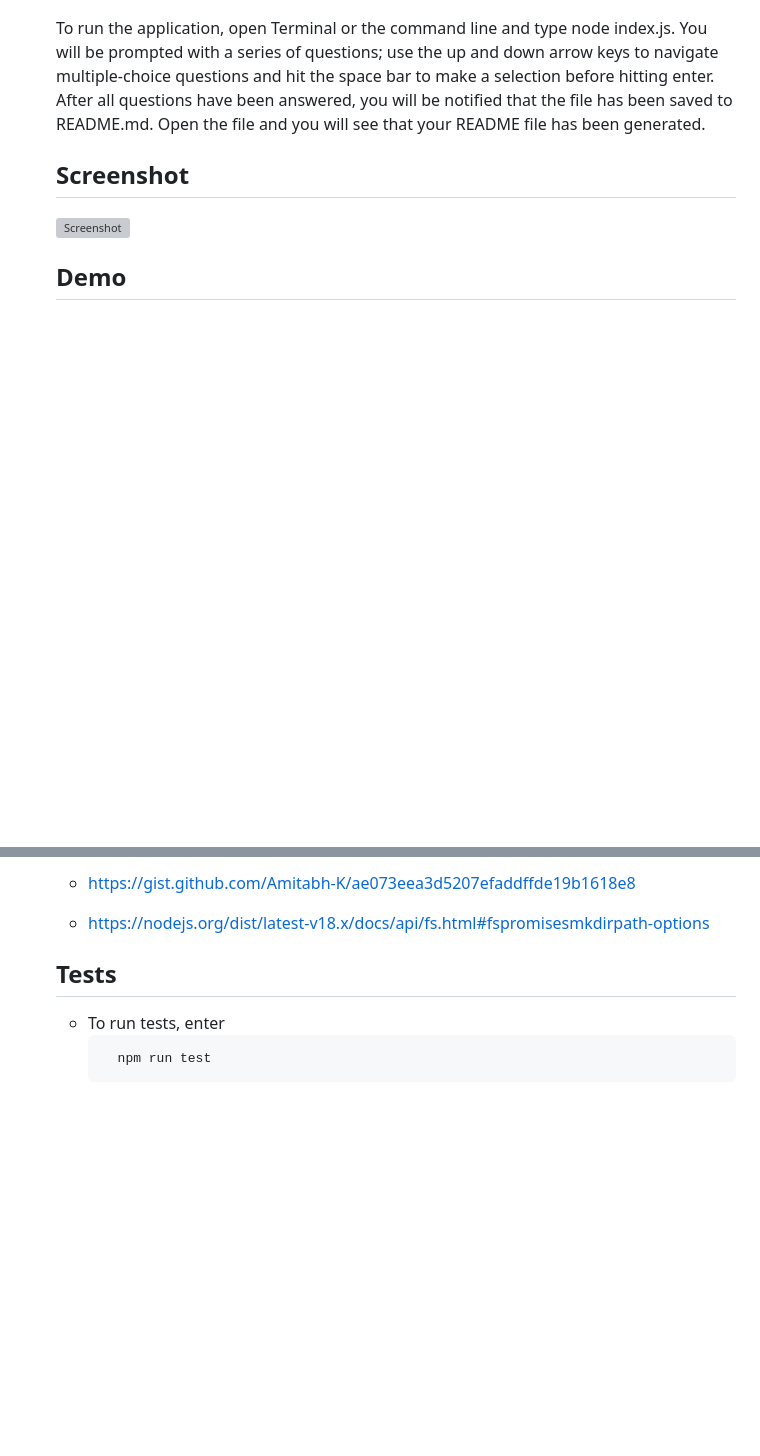
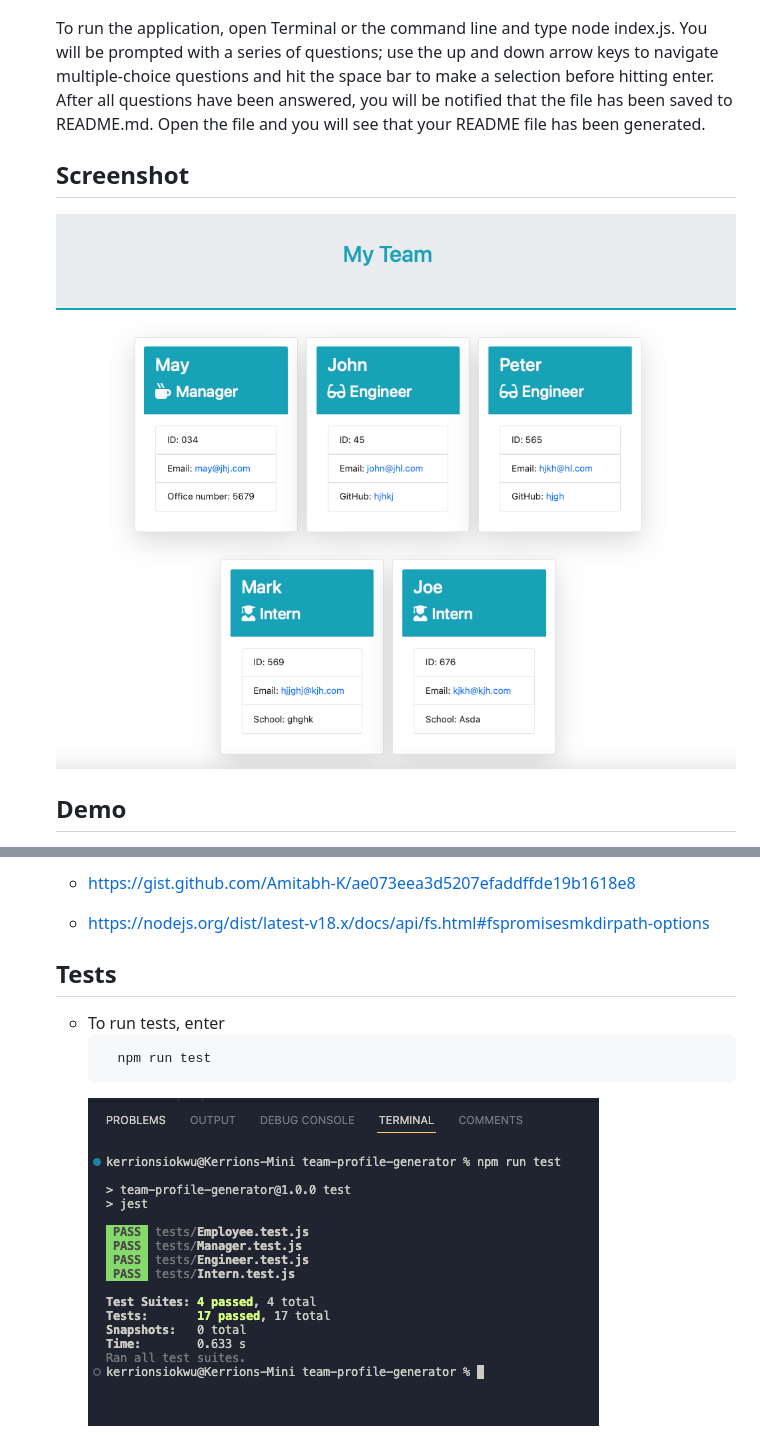
Before and after one commit to ladykays/team-profile-generator, a Markdown page: README.md, 2 parts joined by grey strips. Drawn GitHub-style; pictures changed too: assets/images/screenshot.png (added), assets/images/test-screenshot.png (added); blank space fills up the shorter version; grey boxes are pictures that could not be loaded.

Commit message:
added screenshots and demo files

````diff
--- a/README.md
+++ b/README.md
@@ -41,6 +41,6 @@
   To run the application, open Terminal or the command line and type node index.js. You will be prompted with a series of questions; use the up and down arrow keys to navigate multiple-choice questions and hit the space bar to make a selection before hitting enter. After all questions have been answered, you will be notified that the file has been saved to README.md. Open the file and you will see that your README file has been generated.
 
   ## Screenshot
-  ![Screenshot](./images/screenshot.png)
+  ![Screenshot](./assets/images/screenshot.png)
 
   ## Demo
@@ -68,3 +70,4 @@
     ```
       npm run test
     ```
+    ![Screenshot](./assets/images/test-screenshot.png)
````
Also changed, not shown: other parts of README.md (+3 -1 lines), 4 other files.
